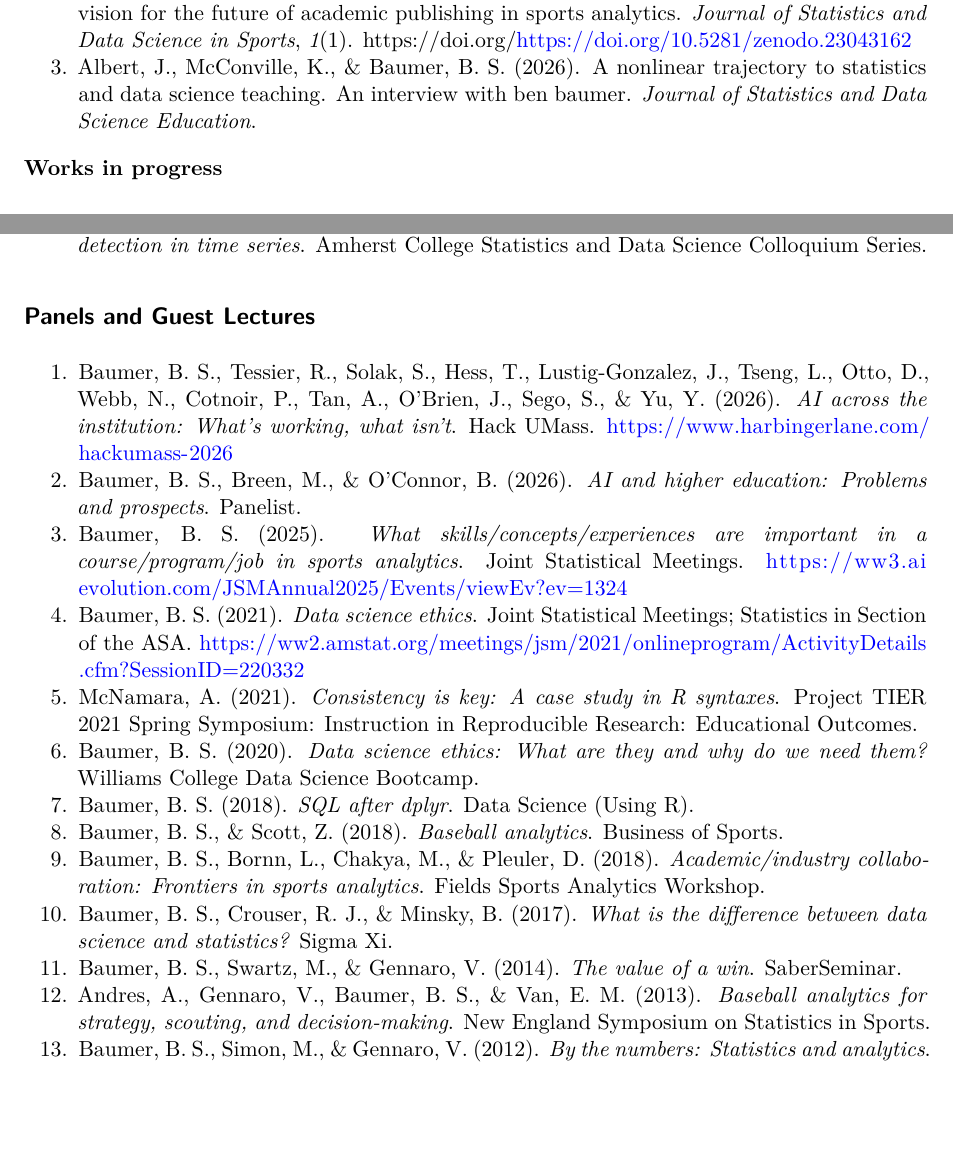
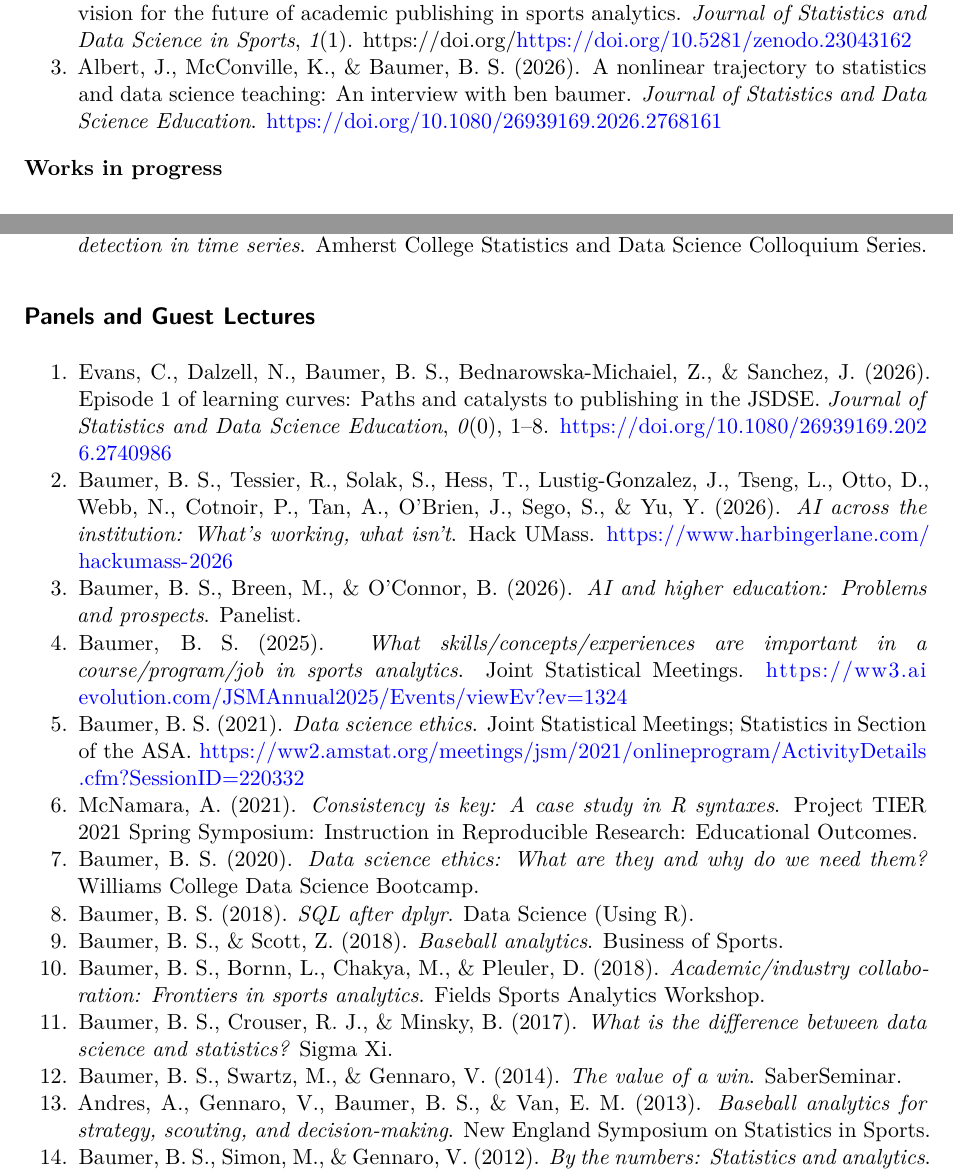
Before and after one commit to beanumber/beanumber.github.io, a Quarto document (baumer_cv.qmd): two parts of pages 8 and 12 of 18, joined at a grey line, cut so that both start at the same text, the shorter picture padded with empty space. Rendered offline with R 4.5, knitr and Pandoc in place of Quarto, then LaTeX, with nearby package versions; drawn as R Markdown's standard PDF in place of the format the file asks for; some code elsewhere in the file could not run offline.

Commit message:
updatd jsdse

```diff
--- a/references.bib
+++ b/references.bib
@@ -138,6 +138,18 @@
   note={in press},
   doi={10.1162/99608f92.dc87df14},
   url={https://beanumber.github.io/datascience2/}
+}
+
+@article{Evans18112026,
+  author = {Evans, Ciaran and Dalzell, Nicole and Baumer, Benjamin S. and Bednarowska-Michaiel, Zofia and Sanchez, Juana},
+  title = {Episode 1 of Learning Curves: Paths and Catalysts to Publishing in the {JSDSE}},
+  journal = {Journal of Statistics and Data Science Education},
+  volume = {0},
+  number = {0},
+  pages = {1--8},
+  year = {2026},
+  publisher = {Taylor \& Francis},
+  doi = {10.1080/26939169.2026.2740986},
 }
 
 @article{jones2025earned,
@@ -166,12 +178,12 @@ Lin and Sarah Susnea and Benjamin S. Baumer and Salvatore Scali and David H. Sto
 }
 
 @article{albert2026interview,
-  title={A Nonlinear Trajectory to Statistics and Data Science Teaching.  An Interview with Ben Baumer.},
+  title={A Nonlinear Trajectory to Statistics and Data Science Teaching: An Interview with Ben Baumer},
   author={Jim Albert and Kelly McConville and Benjamin S. Baumer},
   journal={Journal of Statistics and Data Science Education},
   year={2026},
   month={11},
-  doi={},
+  doi={10.1080/26939169.2026.2768161},
   note={in press}
 }
 
```
Also changed, not shown: baumer_cv.qmd (+1 -0 lines).
